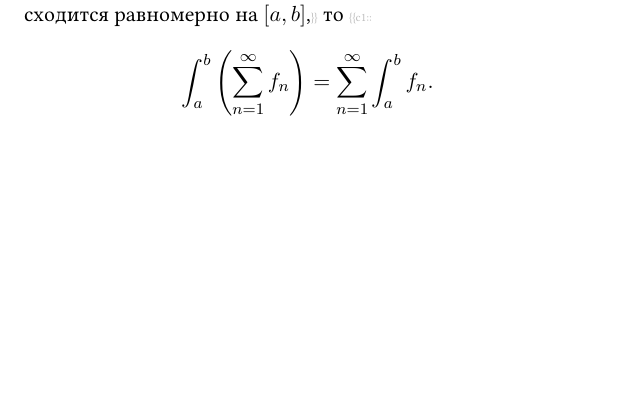
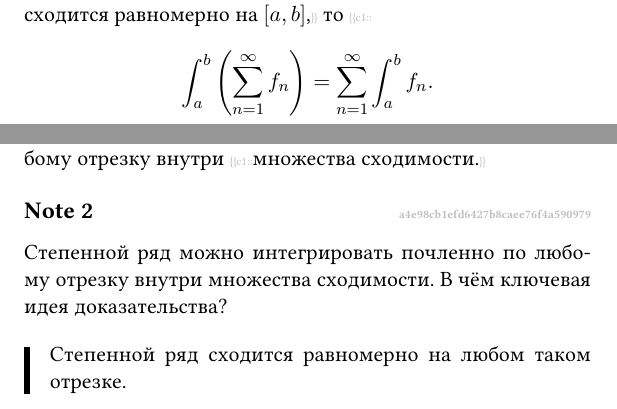
Before and after one commit to fimmind/anki_lectures, a LaTeX document (3-rd_semester/calculus/main.tex): part of page 26 of 26 before the commit and two parts of pages 26 and 27 of 27 after it, the two joined at a grey line, cut so that both start at the same text, the shorter picture padded with empty space. Compiled offline with pdfLaTeX.

Commit message:
Calculus - Lecture 23.11.22

```diff
--- a/3-rd_semester/calculus/main.tex
+++ b/3-rd_semester/calculus/main.tex
@@ -1044,4 +1044,18 @@
     \end{icloze}
 \end{note}
 
+\section{Лекция 23.11.22}
+\begin{note}{81b3a95a5a394f6792bcb6ecfeba6cc8}
+    Степенной ряд можно \begin{icloze}{2}интегрировать почленно\end{icloze} по любому отрезку внутри \begin{icloze}{1}множества сходимости.\end{icloze}
+\end{note}
+
+\begin{note}{a4e98cb1efd6427b8caee76f4a590979}
+    Степенной ряд можно интегрировать почленно по любому отрезку внутри множества сходимости.
+    В чём ключевая идея доказательства?
+
+    \begin{cloze}{1}
+        Степенной ряд сходится равномерно на любом таком отрезке.
+    \end{cloze}
+\end{note}
+
 \end{document}
```
Also changed, not shown: 3-rd_semester/calculus/main.pdf.
